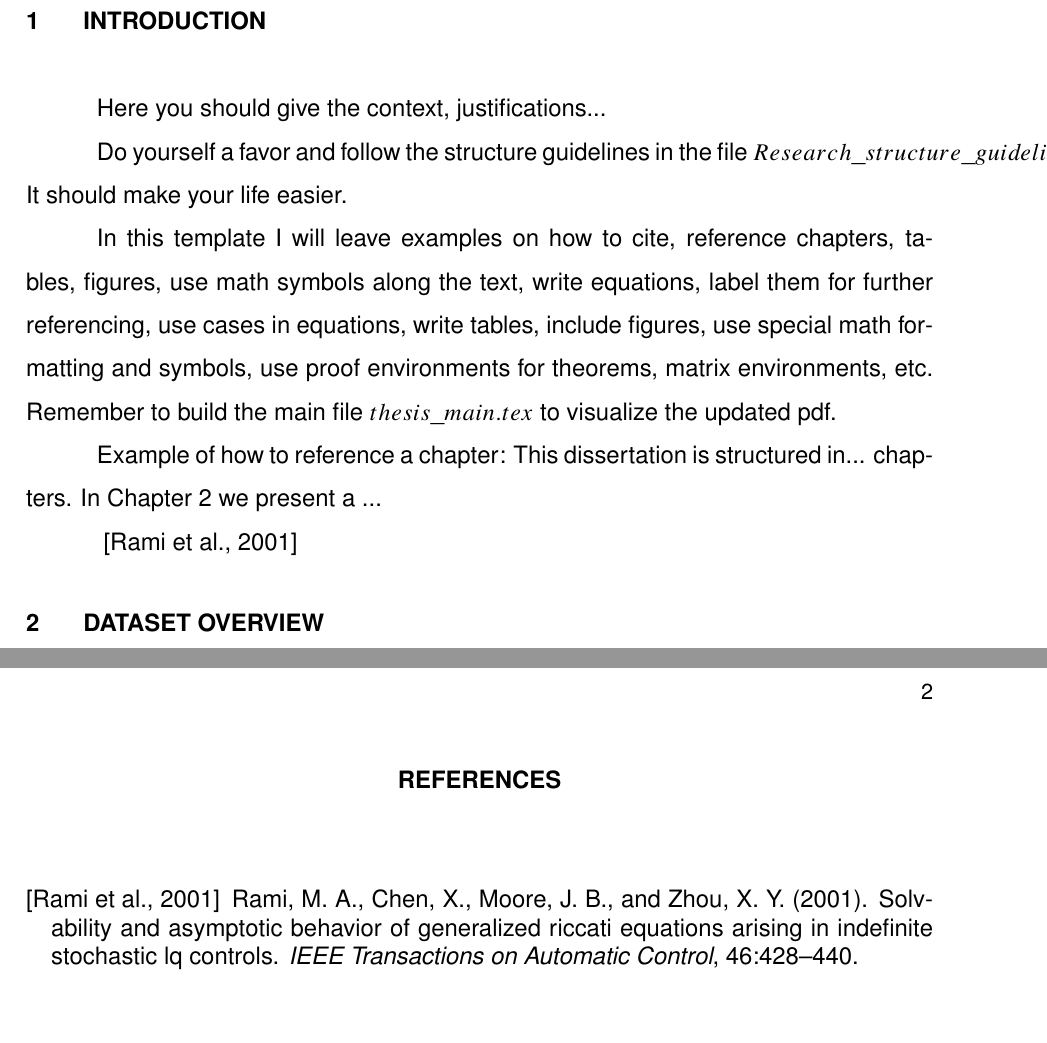
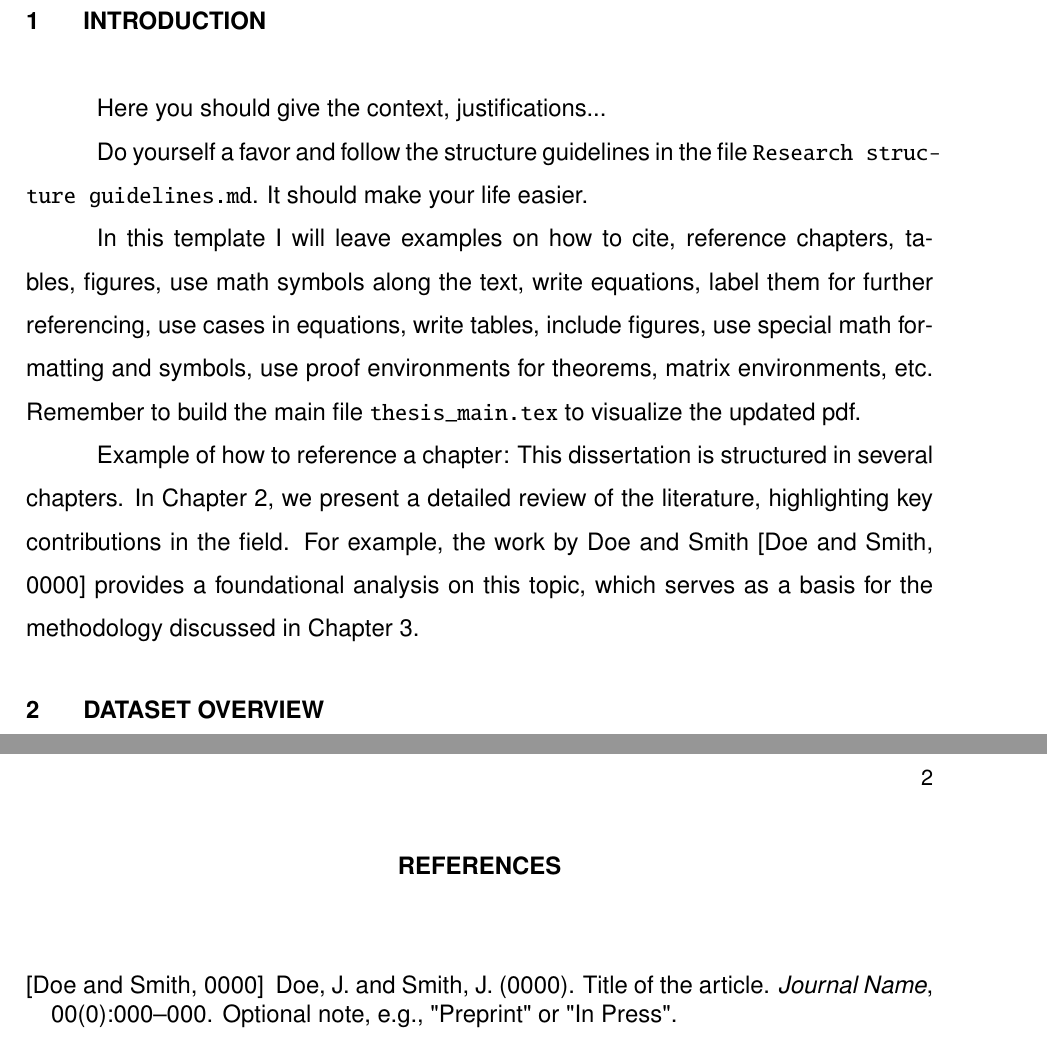
Before and after one commit to willfliaw/CSC_51052_EP, a LaTeX thesis (Project/Report/main.tex, which reads Project/Report/doc/bibliography.bib, Project/Report/doc/introduction.tex): two parts of pages 9 and 10 of 18, joined at a grey line, cut so that both start at the same text, the shorter picture padded with empty space. Compiled offline with pdfLaTeX; a LaTeX package or settings file that is missing is left out.

Commit message:
minor updates

```diff
--- a/Project/Report/doc/bibliography.bib
+++ b/Project/Report/doc/bibliography.bib
@@ -1,8 +1,7 @@
-@article{ait2001a,
-author 		= "M. Ait Rami and X. Chen and J. B. Moore and X. Y. Zhou",
-title 		= "Solvability and asymptotic behavior of generalized Riccati equations arising
-		    in indefinite stochastic LQ controls",
-journal 	= "IEEE Transactions on Automatic Control",
-year 		= "2001",
-volume 		= "46",
-pages 		= "428-440"
+@article{doe0000,
+  author  = {John Doe and Jane Smith},
+  title   = {Title of the Article},
+  journal = {Journal Name},
+  year    = {0000},
+  volume  = {00},
+  number  = {0},
@@ -9 +11,10 @@ pages 		= "428-440"
+  note    = {Optional note, e.g., "Preprint" or "In Press"}
 }
+
+@article{smith0000,
+  author  = {John Doe and Jane Smith},
+  title   = {Title of the Article 2},
+  journal = {Journal Name},
+  year    = {0000},
+  volume  = {00},
+  number  = {0},
@@ -9,0 +24,2 @@ pages 		= "428-440"
+  note    = {Optional note, e.g., "Preprint" or "In Press"}
+}
--- a/Project/Report/doc/introduction.tex
+++ b/Project/Report/doc/introduction.tex
@@ -2,10 +2,8 @@
 
 Here you should give the context, justifications...
 
-Do yourself a favor and follow the structure guidelines in the file $Research\_structure\_guidelines.txt$. It should make your life easier.
+Do yourself a favor and follow the structure guidelines in the file \texttt{Research struc\-ture guidelines.md}. It should make your life easier.
 
-In this template I will leave examples on how to cite, reference chapters, tables, figures, use math symbols along the text, write equations, label them for further referencing, use cases in equations, write tables, include figures, use special math formatting and symbols, use proof environments for theorems, matrix environments, etc. Remember to build the main file $thesis\_main.tex$ to visualize the updated pdf.
+In this template I will leave examples on how to cite, reference chapters, tables, figures, use math symbols along the text, write equations, label them for further referencing, use cases in equations, write tables, include figures, use special math formatting and symbols, use proof environments for theorems, matrix environments, etc. Remember to build the main file \texttt{thesis\_main.tex} to visualize the updated pdf.
 
-Example of how to reference a chapter: This dissertation is structured in... chapters. In Chapter \ref{chap:data} we present a ...
-
-\cite{ait2001a}
+Example of how to reference a chapter: This dissertation is structured in several chapters. In Chapter \ref{chap:data}, we present a detailed review of the literature, highlighting key contributions in the field. For example, the work by Doe and Smith \cite{doe0000} provides a foundational analysis on this topic, which serves as a basis for the methodology discussed in Chapter \ref{chap:method}.
```
Also changed, not shown: Project/Report/main.pdf, Project/Report/doc/bibliography.bib (6 more changed lines).
